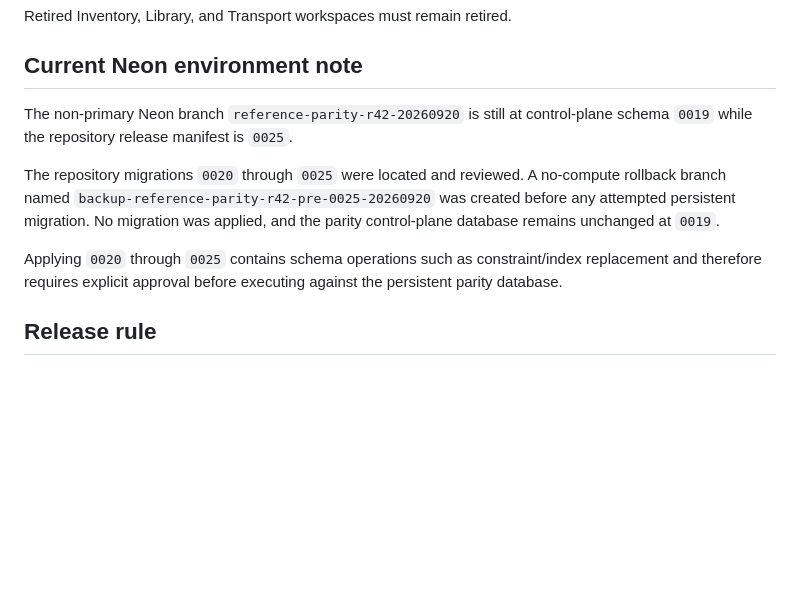
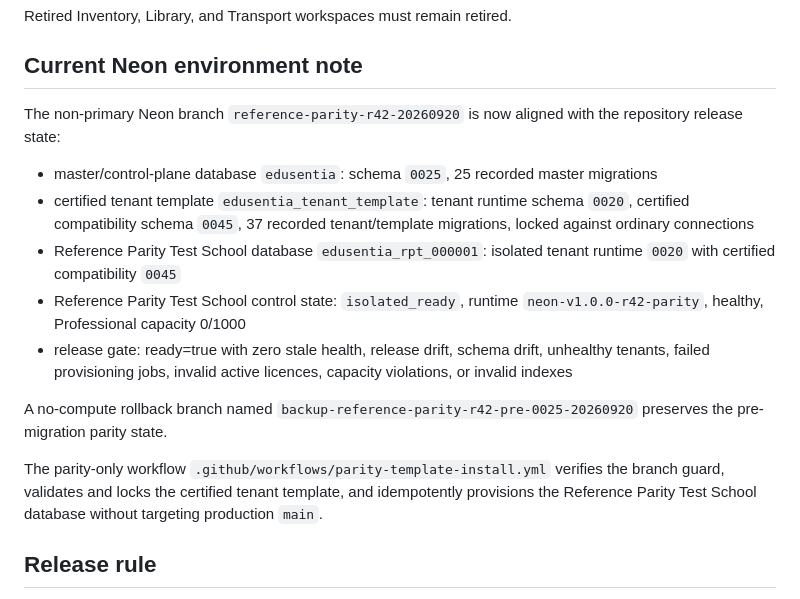
Before and after one commit to owusuduahephraim1/Edusentia-Enterprise-Neon-Edition, a Markdown page: docs/CERTIFIED_UI_PARITY.md, the part around the change. GitHub-like rendering; blank space fills up the shorter version.

Commit message:
Record green parity Neon release checkpoint

```diff
--- a/docs/CERTIFIED_UI_PARITY.md
+++ b/docs/CERTIFIED_UI_PARITY.md
@@ -47,11 +47,17 @@ Retired Inventory, Library, and Transport workspaces must remain retired.
 
 ## Current Neon environment note
 
-The non-primary Neon branch `reference-parity-r42-20260920` is still at control-plane schema `0019` while the repository release manifest is `0025`.
+The non-primary Neon branch `reference-parity-r42-20260920` is now aligned with the repository release state:
 
-The repository migrations `0020` through `0025` were located and reviewed. A no-compute rollback branch named `backup-reference-parity-r42-pre-0025-20260920` was created before any attempted persistent migration. No migration was applied, and the parity control-plane database remains unchanged at `0019`.
+- master/control-plane database `edusentia`: schema `0025`, 25 recorded master migrations
+- certified tenant template `edusentia_tenant_template`: tenant runtime schema `0020`, certified compatibility schema `0045`, 37 recorded tenant/template migrations, locked against ordinary connections
+- Reference Parity Test School database `edusentia_rpt_000001`: isolated tenant runtime `0020` with certified compatibility `0045`
+- Reference Parity Test School control state: `isolated_ready`, runtime `neon-v1.0.0-r42-parity`, healthy, Professional capacity 0/1000
+- release gate: ready=true with zero stale health, release drift, schema drift, unhealthy tenants, failed provisioning jobs, invalid active licences, capacity violations, or invalid indexes
 
-Applying `0020` through `0025` contains schema operations such as constraint/index replacement and therefore requires explicit approval before executing against the persistent parity database.
+A no-compute rollback branch named `backup-reference-parity-r42-pre-0025-20260920` preserves the pre-migration parity state.
+
+The parity-only workflow `.github/workflows/parity-template-install.yml` verifies the branch guard, validates and locks the certified tenant template, and idempotently provisions the Reference Parity Test School database without targeting production `main`.
 
 ## Release rule
 
```
